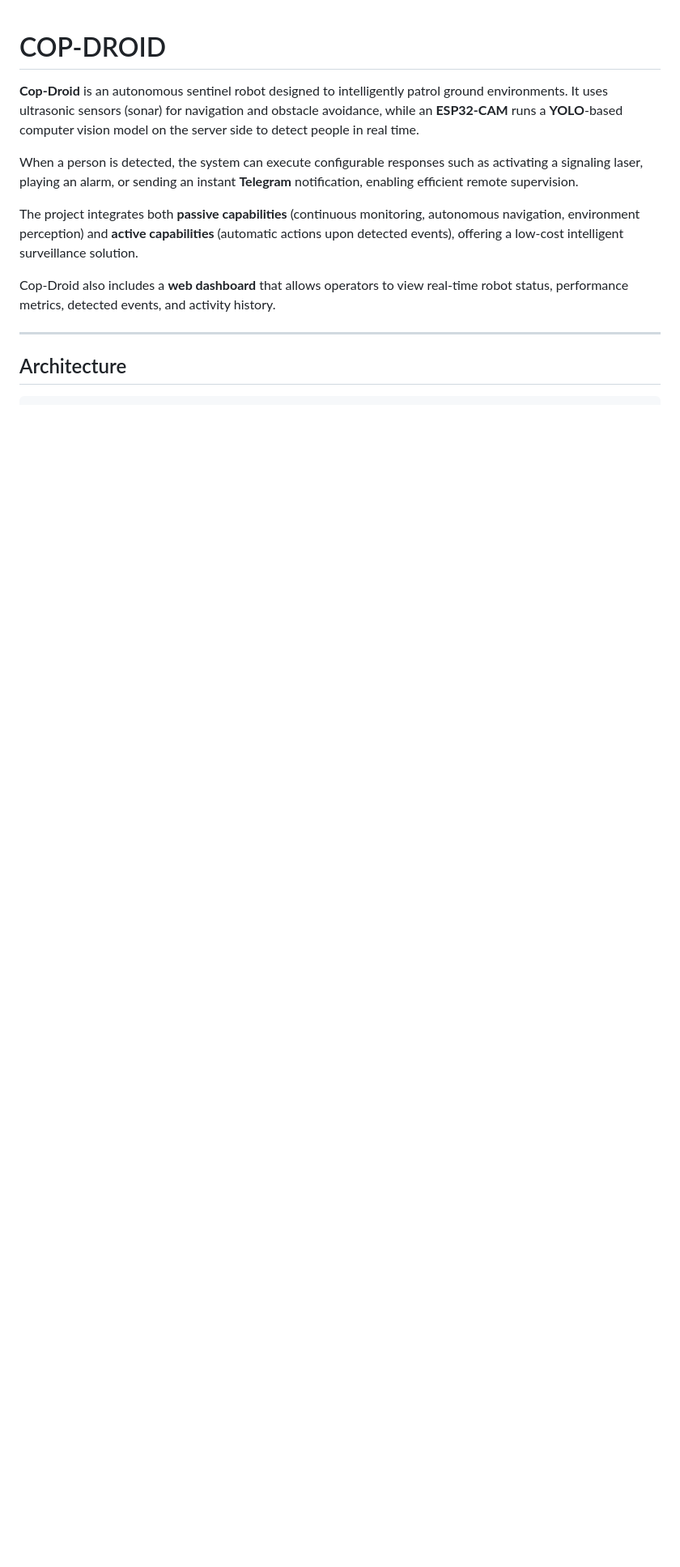
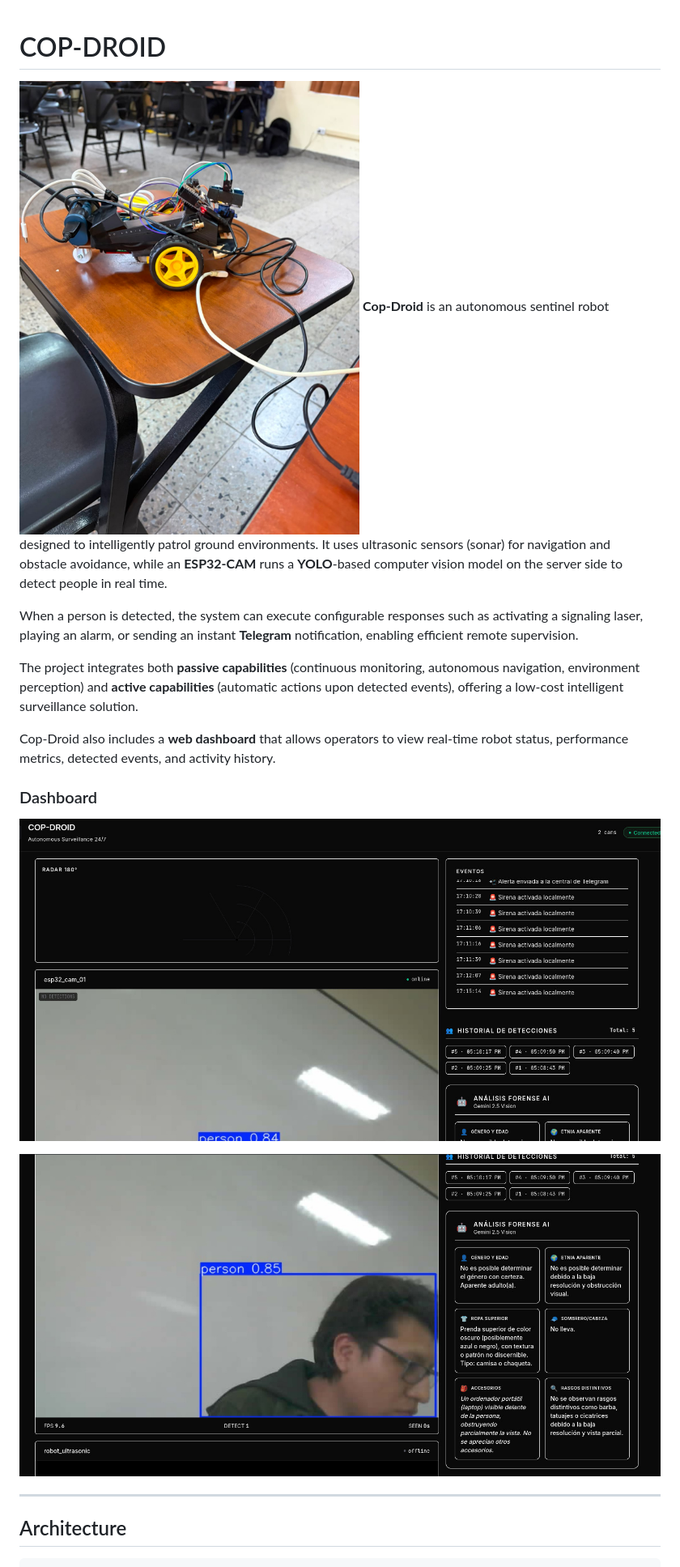
Before and after one commit to Brigham-CG/COP-DROID, a Markdown page: README.md, the part around the change printed below. Shown: that part at 81% size. Drawn GitHub-style; pictures changed too: pictures/cop.jpeg (added); blank space fills up the shorter version.

```diff
--- a/README.md
+++ b/README.md
@@ -1,5 +1,6 @@
 # COP-DROID
 
+![COP-DROID Robot](pictures/cop.jpeg)
 **Cop-Droid** is an autonomous sentinel robot designed to intelligently patrol ground environments. It uses ultrasonic sensors (sonar) for navigation and obstacle avoidance, while an **ESP32-CAM** runs a **YOLO**-based computer vision model on the server side to detect people in real time.
 
 When a person is detected, the system can execute configurable responses such as activating a signaling laser, playing an alarm, or sending an instant **Telegram** notification, enabling efficient remote supervision.
@@ -7,6 +8,12 @@ When a person is detected, the system can execute configurable responses such as
 The project integrates both **passive capabilities** (continuous monitoring, autonomous navigation, environment perception) and **active capabilities** (automatic actions upon detected events), offering a low-cost intelligent surveillance solution.
 
 Cop-Droid also includes a **web dashboard** that allows operators to view real-time robot status, performance metrics, detected events, and activity history.
+
+### Dashboard
+
+![Dashboard View 1](pictures/dash1.jpeg)
+
+![Dashboard View 2](pictures/dash2.jpeg)
 
 ---
 
```
Also changed, not shown: other parts of README.md (+3 -0 lines), pictures/telegram.jpeg (renamed from pictures/Untitled.jpeg).
